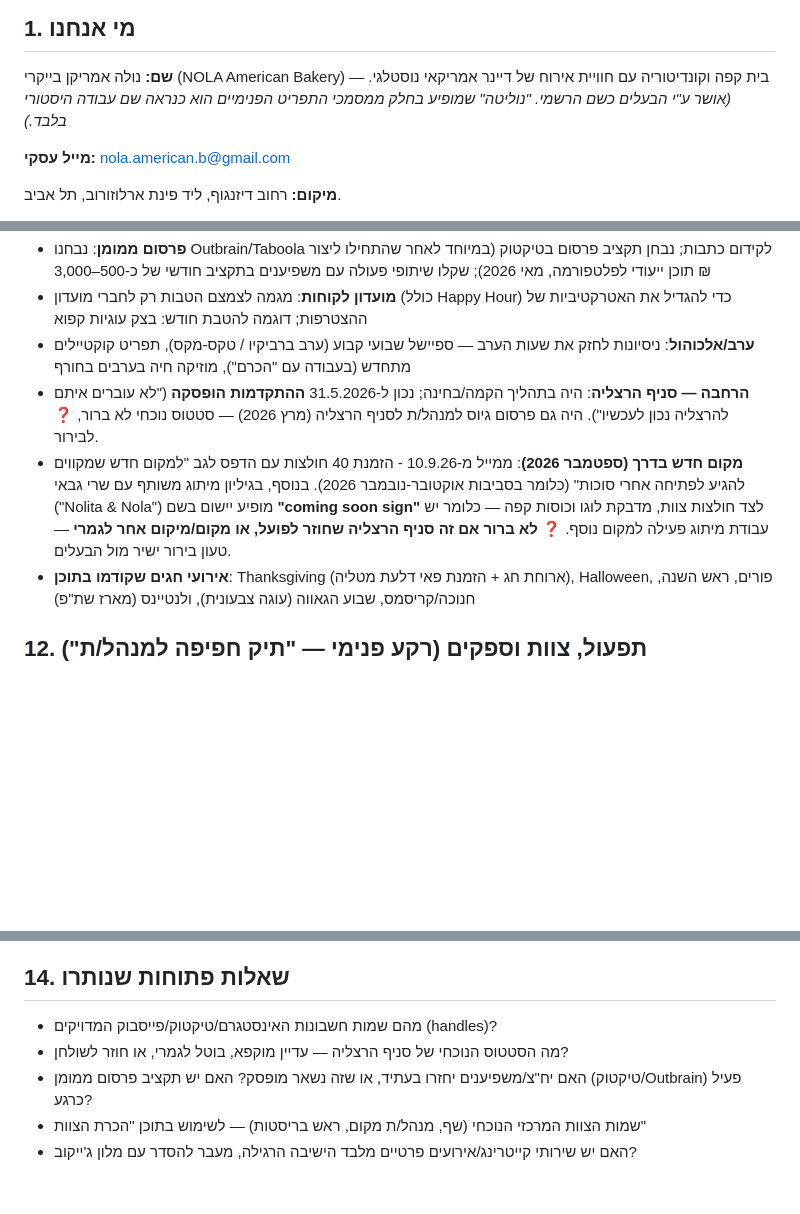
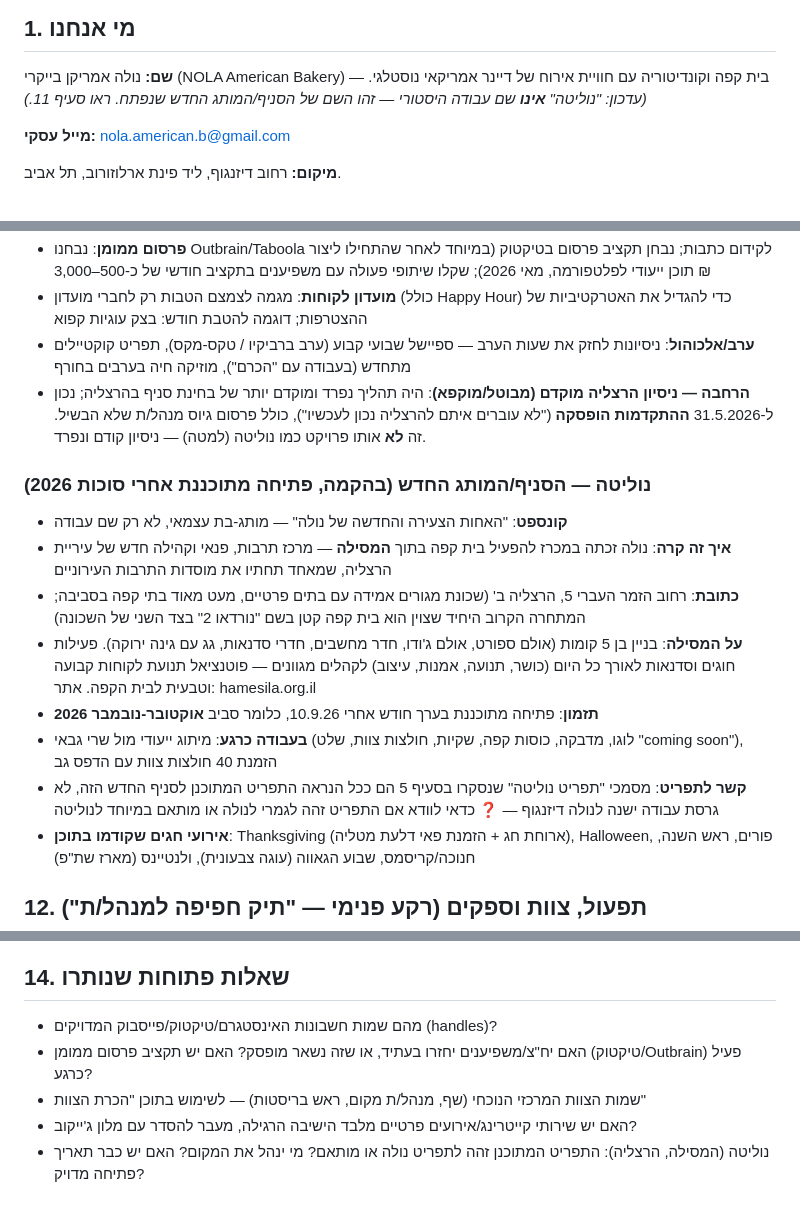
Before and after one commit to talyarasner-droid/Test, a Markdown page: business-documentation.md, 3 parts joined by grey strips. GitHub-like rendering; blank space fills up the shorter version.

Commit message:
Document Nolita as the new sister-branch café at HaMesila, Herzliya
Talya confirmed Nolita is a real new location, not a legacy menu
file name: Nola won a tender to run the café inside HaMesila, the
Herzliya municipality's new culture/community center at Ha-Zemer
Ha-Ivri 5. Cross-referenced the address and center details via web
search. Separated this from the earlier, unrelated Herzliya branch
attempt that stalled in May 2026.

Co-Authored-By: Claude Sonnet 5 <noreply@anthropic.com>
Claude-Session: https://claude.ai/code/session_013AUrqGpco1vNP52EDfZ3az

```diff
--- a/business-documentation.md
+++ b/business-documentation.md
@@ -7,7 +7,7 @@
 ## 1. מי אנחנו
 
 **שם:** נולה אמריקן בייקרי (NOLA American Bakery) — בית קפה וקונדיטוריה עם חוויית אירוח של דיינר אמריקאי נוסטלגי.
-*(אושר ע"י הבעלים כשם הרשמי. "נוליטה" שמופיע בחלק ממסמכי התפריט הפנימיים הוא כנראה שם עבודה היסטורי בלבד.)*
+*(עדכון: "נוליטה" **אינו** שם עבודה היסטורי — זהו השם של הסניף/המותג החדש שנפתח. ראו סעיף 11.)*
 
 **מייל עסקי:** nola.american.b@gmail.com
 
@@ -173,8 +173,17 @@ Sugar Rush (בננות, מייפל, נוטלה) · בננה קראנץ' (בננ
 - **פרסום ממומן**: נבחנו Outbrain/Taboola לקידום כתבות; נבחן תקציב פרסום בטיקטוק (במיוחד לאחר שהתחילו ליצור תוכן ייעודי לפלטפורמה, מאי 2026); שקלו שיתופי פעולה עם משפיענים בתקציב חודשי של כ-500–3,000 ₪
 - **מועדון לקוחות**: מגמה לצמצם הטבות רק לחברי מועדון (כולל Happy Hour) כדי להגדיל את האטרקטיביות של ההצטרפות; דוגמה להטבת חודש: בצק עוגיות קפוא
 - **ערב/אלכוהול**: ניסיונות לחזק את שעות הערב — ספיישל שבועי קבוע (ערב ברביקיו / טקס-מקס), תפריט קוקטיילים מתחדש (בעבודה עם "הכרם"), מוזיקה חיה בערבים בחורף
-- **הרחבה — סניף הרצליה**: היה בתהליך הקמה/בחינה; נכון ל-31.5.2026 **ההתקדמות הופסקה** ("לא עוברים איתם להרצליה נכון לעכשיו"). היה גם פרסום גיוס למנהל/ת לסניף הרצליה (מרץ 2026) — סטטוס נוכחי לא ברור, ❓ לבירור.
-- **מקום חדש בדרך (ספטמבר 2026)**: ממייל מ-10.9.26 - הזמנת 40 חולצות עם הדפס לגב "למקום חדש שמקווים להגיע לפתיחה אחרי סוכות" (כלומר בסביבות אוקטובר-נובמבר 2026). בנוסף, בגיליון מיתוג משותף עם שרי גבאי ("Nolita & Nola") מופיע יישום בשם **"coming soon sign"** לצד חולצות צוות, מדבקת לוגו וכוסות קפה — כלומר יש עבודת מיתוג פעילה למקום נוסף. ❓ **לא ברור אם זה סניף הרצליה שחוזר לפועל, או מקום/מיקום אחר לגמרי** — טעון בירור ישיר מול הבעלים.
+- **הרחבה — ניסיון הרצליה מוקדם (מבוטל/מוקפא)**: היה תהליך נפרד ומוקדם יותר של בחינת סניף בהרצליה; נכון ל-31.5.2026 **ההתקדמות הופסקה** ("לא עוברים איתם להרצליה נכון לעכשיו"), כולל פרסום גיוס מנהל/ת שלא הבשיל. זה **לא** אותו פרויקט כמו נוליטה (למטה) — ניסיון קודם ונפרד.
+
+### נוליטה — הסניף/המותג החדש (בהקמה, פתיחה מתוכננת אחרי סוכות 2026)
+
+- **קונספט**: "האחות הצעירה והחדשה של נולה" — מותג-בת עצמאי, לא רק שם עבודה
+- **איך זה קרה**: נולה זכתה במכרז להפעיל בית קפה בתוך **המסילה** — מרכז תרבות, פנאי וקהילה חדש של עיריית הרצליה, שמאחד תחתיו את מוסדות התרבות העירוניים
+- **כתובת**: רחוב הזמר העברי 5, הרצליה ב' (שכונת מגורים אמידה עם בתים פרטיים, מעט מאוד בתי קפה בסביבה; המתחרה הקרוב היחיד שצוין הוא בית קפה קטן בשם "נורדאו 2" בצד השני של השכונה)
+- **על המסילה**: בניין בן 5 קומות (אולם ספורט, אולם ג'ודו, חדר מחשבים, חדרי סדנאות, גג עם גינה ירוקה). פעילות חוגים וסדנאות לאורך כל היום (כושר, תנועה, אמנות, עיצוב) לקהלים מגוונים — פוטנציאל תנועת לקוחות קבועה וטבעית לבית הקפה. אתר: hamesila.org.il
+- **תזמון**: פתיחה מתוכננת בערך חודש אחרי 10.9.26, כלומר סביב **אוקטובר-נובמבר 2026**
+- **בעבודה כרגע**: מיתוג ייעודי מול שרי גבאי (לוגו, מדבקה, כוסות קפה, שקיות, חולצות צוות, שלט "coming soon"), הזמנת 40 חולצות צוות עם הדפס גב
+- **קשר לתפריט**: מסמכי "תפריט נוליטה" שנסקרו בסעיף 5 הם ככל הנראה התפריט המתוכנן לסניף החדש הזה, לא גרסת עבודה ישנה לנולה דיזנגוף — ❓ כדאי לוודא אם התפריט זהה לגמרי לנולה או מותאם במיוחד לנוליטה
 - **אירועי חגים שקודמו בתוכן**: Thanksgiving (ארוחת חג + הזמנת פאי דלעת מטליה), Halloween, פורים, ראש השנה, חנוכה/קריסמס, שבוע הגאווה (עוגה צבעונית), ולנטיינס (מארז שת"פ)
 
 ## 12. תפעול, צוות וספקים (רקע פנימי — "תיק חפיפה למנהל/ת")
@@ -203,7 +212,7 @@ Sugar Rush (בננות, מייפל, נוטלה) · בננה קראנץ' (בננ
 ## 14. שאלות פתוחות שנותרו
 
 - מהם שמות חשבונות האינסטגרם/טיקטוק/פייסבוק המדויקים (handles)?
-- מה הסטטוס הנוכחי של סניף הרצליה — עדיין מוקפא, בוטל לגמרי, או חוזר לשולחן?
 - האם יח"צ/משפיענים יחזרו בעתיד, או שזה נשאר מופסק? האם יש תקציב פרסום ממומן (טיקטוק/Outbrain) פעיל כרגע?
 - שמות הצוות המרכזי הנוכחי (שף, מנהל/ת מקום, ראש בריסטות) — לשימוש בתוכן "הכרת הצוות"
 - האם יש שירותי קייטרינג/אירועים פרטיים מלבד הישיבה הרגילה, מעבר להסדר עם מלון ג'ייקוב?
+- נוליטה (המסילה, הרצליה): התפריט המתוכנן זהה לתפריט נולה או מותאם? מי ינהל את המקום? האם יש כבר תאריך פתיחה מדויק?
```
